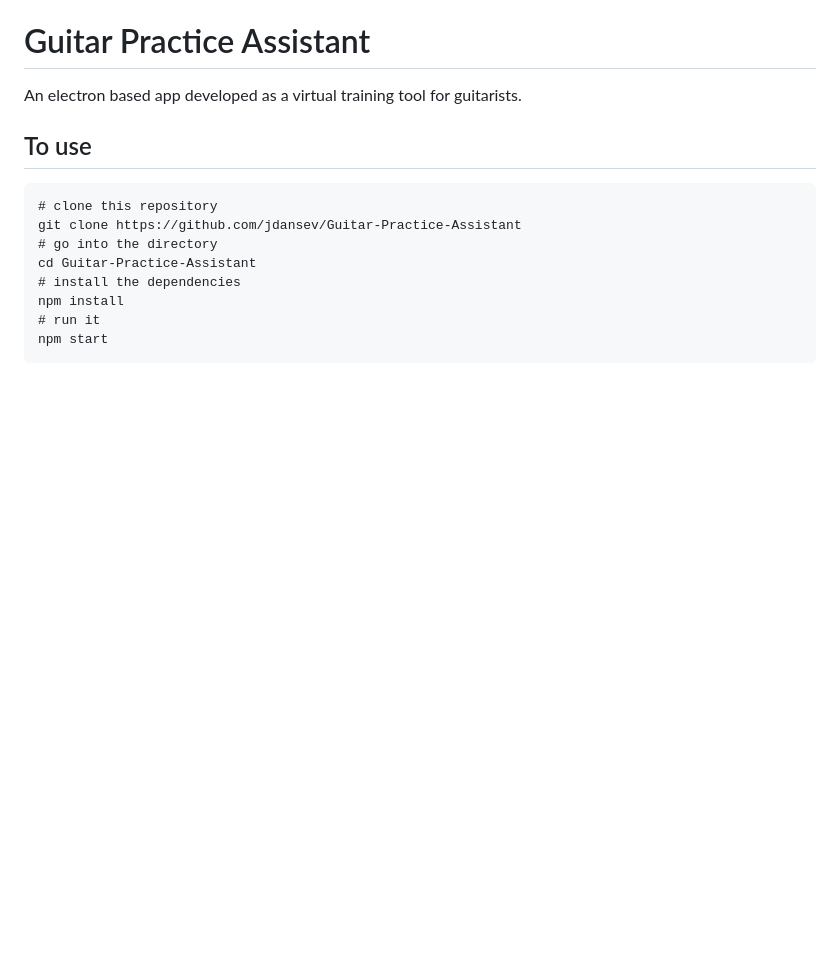
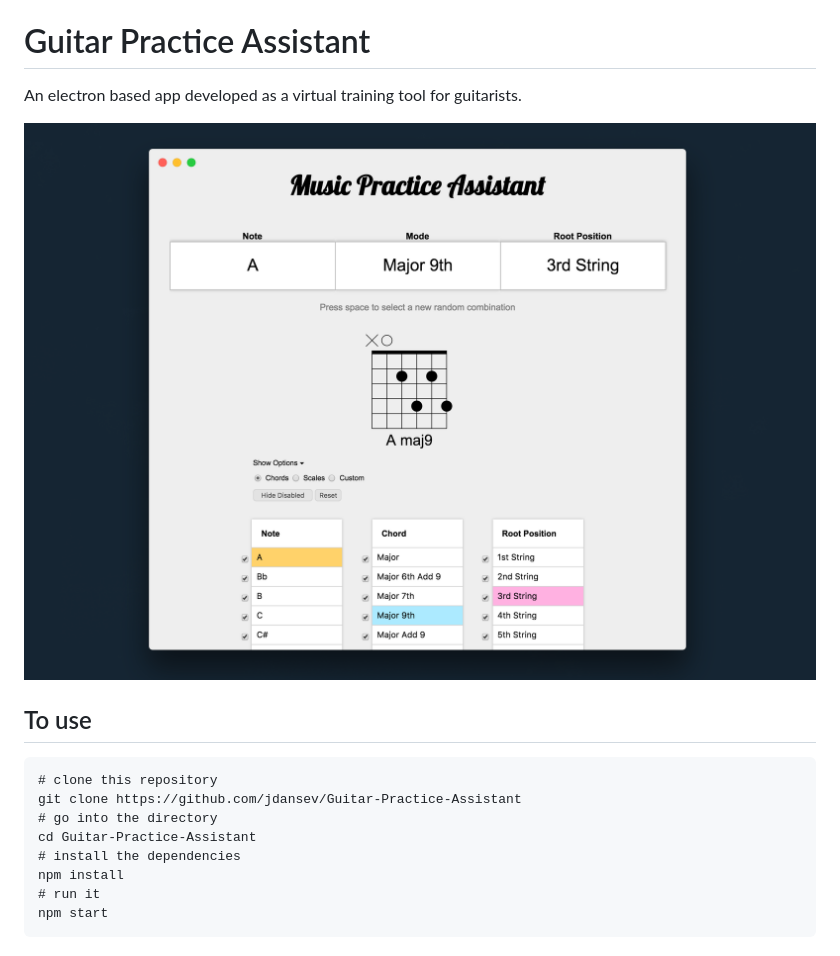
Before and after one commit to jdansev/Guitar-Practice-Assistant, a Markdown page: README.md, the part around the change. GitHub-like rendering; pictures changed too: demo.png (added); blank space fills up the shorter version.

Commit message:
updated readme demo image

````diff
--- a/README.md
+++ b/README.md
@@ -1,6 +1,8 @@
 # Guitar Practice Assistant
 
 An electron based app developed as a virtual training tool for guitarists.
+
+![alt text](./demo.png)
 
 ## To use
 ```
````
